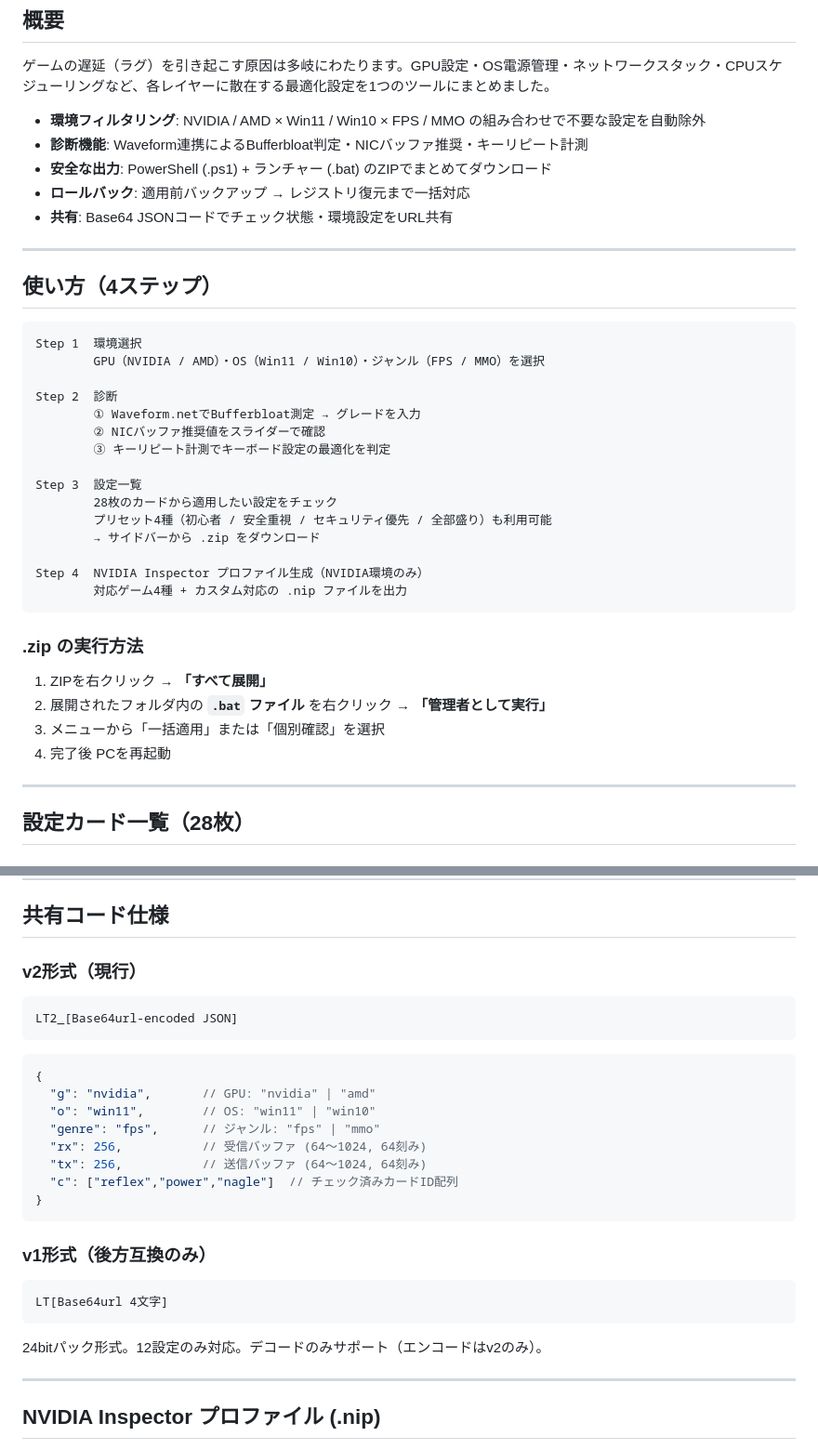
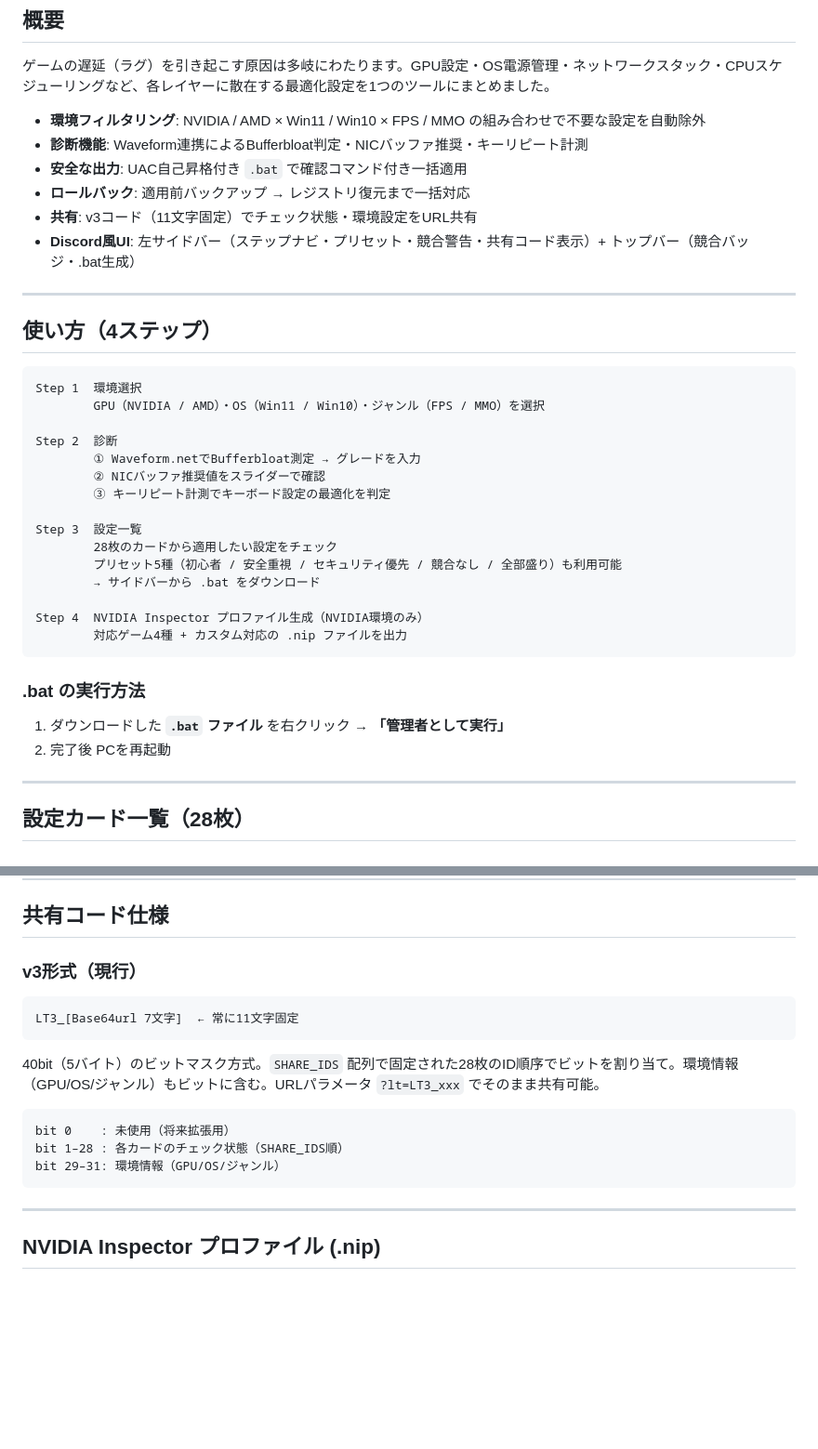
Before and after one commit to ytty-pc/lateregtool, a Markdown page: README.md, 2 parts joined by grey strips. Shown at 93% size. GitHub-like rendering; blank space fills up the shorter version.

````diff
--- a/README.md
+++ b/README.md
@@ -14,9 +14,10 @@
 
 - **環境フィルタリング**: NVIDIA / AMD × Win11 / Win10 × FPS / MMO の組み合わせで不要な設定を自動除外
 - **診断機能**: Waveform連携によるBufferbloat判定・NICバッファ推奨・キーリピート計測
-- **安全な出力**: PowerShell (.ps1) + ランチャー (.bat) のZIPでまとめてダウンロード
+- **安全な出力**: UAC自己昇格付き `.bat` で確認コマンド付き一括適用
 - **ロールバック**: 適用前バックアップ → レジストリ復元まで一括対応
-- **共有**: Base64 JSONコードでチェック状態・環境設定をURL共有
+- **共有**: v3コード（11文字固定）でチェック状態・環境設定をURL共有
+- **Discord風UI**: 左サイドバー（ステップナビ・プリセット・競合警告・共有コード表示）+ トップバー（競合バッジ・.bat生成）
 
 ---
 
@@ -33,19 +34,17 @@ Step 2  診断
 
 Step 3  設定一覧
         28枚のカードから適用したい設定をチェック
-        プリセット4種（初心者 / 安全重視 / セキュリティ優先 / 全部盛り）も利用可能
-        → サイドバーから .zip をダウンロード
+        プリセット5種（初心者 / 安全重視 / セキュリティ優先 / 競合なし / 全部盛り）も利用可能
+        → サイドバーから .bat をダウンロード
 
 Step 4  NVIDIA Inspector プロファイル生成（NVIDIA環境のみ）
         対応ゲーム4種 + カスタム対応の .nip ファイルを出力
 ```
 
-### .zip の実行方法
+### .bat の実行方法
 
-1. ZIPを右クリック → **「すべて展開」**
-2. 展開されたフォルダ内の **`.bat` ファイル** を右クリック → **「管理者として実行」**
-3. メニューから「一括適用」または「個別確認」を選択
-4. 完了後 PCを再起動
+1. ダウンロードした **`.bat` ファイル** を右クリック → **「管理者として実行」**
+2. 完了後 PCを再起動
 
 ---
 
@@ -127,30 +127,19 @@ Step 4  NVIDIA Inspector プロファイル生成（NVIDIA環境のみ）
 
 ## 共有コード仕様
 
-### v2形式（現行）
+### v3形式（現行）
 
 ```
-LT2_[Base64url-encoded JSON]
+LT3_[Base64url 7文字]  ← 常に11文字固定
 ```
 
-```json
-{
-  "g": "nvidia",       // GPU: "nvidia" | "amd"
-  "o": "win11",        // OS: "win11" | "win10"
-  "genre": "fps",      // ジャンル: "fps" | "mmo"
-  "rx": 256,           // 受信バッファ (64〜1024, 64刻み)
-  "tx": 256,           // 送信バッファ (64〜1024, 64刻み)
-  "c": ["reflex","power","nagle"]  // チェック済みカードID配列
-}
-```
-
-### v1形式（後方互換のみ）
+40bit（5バイト）のビットマスク方式。`SHARE_IDS` 配列で固定された28枚のID順序でビットを割り当て。環境情報（GPU/OS/ジャンル）もビットに含む。URLパラメータ `?lt=LT3_xxx` でそのまま共有可能。
 
 ```
-LT[Base64url 4文字]
+bit 0    : 未使用（将来拡張用）
+bit 1–28 : 各カードのチェック状態（SHARE_IDS順）
+bit 29–31: 環境情報（GPU/OS/ジャンル）
 ```
-
-24bitパック形式。12設定のみ対応。デコードのみサポート（エンコードはv2のみ）。
 
 ---
 
````
Also changed, not shown: other parts of README.md (+6 -4 lines).
